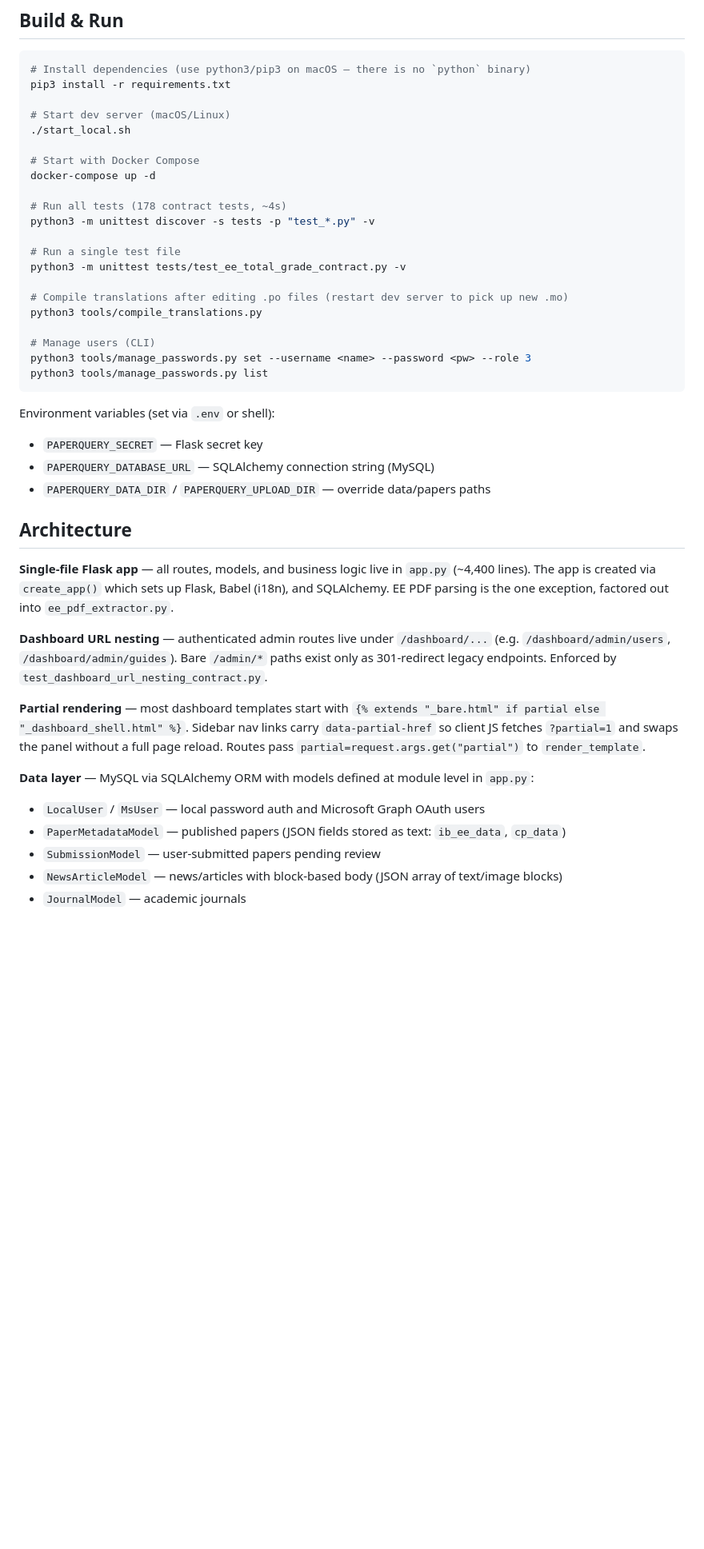
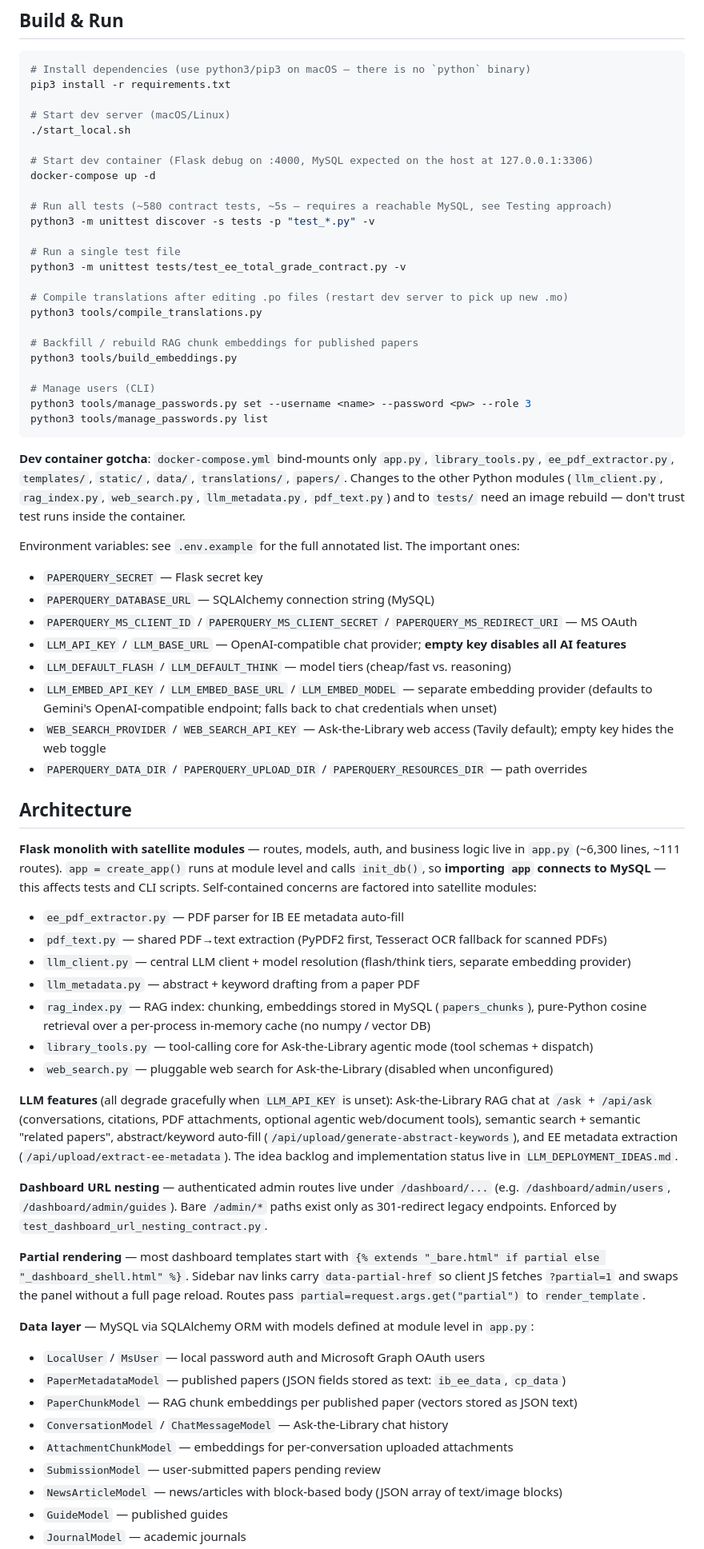
Before and after one commit to MingYuanWei1/Keydion, a Markdown page: CLAUDE.md, the part around one of its changes. Shown at 80% size. GitHub-like rendering; blank space fills up the shorter version.

````diff
--- a/CLAUDE.md
+++ b/CLAUDE.md
@@ -73,10 +73,10 @@ pip3 install -r requirements.txt
 # Start dev server (macOS/Linux)
 ./start_local.sh
 
-# Start with Docker Compose
+# Start dev container (Flask debug on :4000, MySQL expected on the host at 127.0.0.1:3306)
 docker-compose up -d
 
-# Run all tests (178 contract tests, ~4s)
+# Run all tests (~580 contract tests, ~5s — requires a reachable MySQL, see Testing approach)
 python3 -m unittest discover -s tests -p "test_*.py" -v
 
 # Run a single test file
@@ -85,19 +85,38 @@ python3 -m unittest tests/test_ee_total_grade_contract.py -v
 # Compile translations after editing .po files (restart dev server to pick up new .mo)
 python3 tools/compile_translations.py
 
+# Backfill / rebuild RAG chunk embeddings for published papers
+python3 tools/build_embeddings.py
+
 # Manage users (CLI)
 python3 tools/manage_passwords.py set --username <name> --password <pw> --role 3
 python3 tools/manage_passwords.py list
 ```
 
-Environment variables (set via `.env` or shell):
+**Dev container gotcha**: `docker-compose.yml` bind-mounts only `app.py`, `library_tools.py`, `ee_pdf_extractor.py`, `templates/`, `static/`, `data/`, `translations/`, `papers/`. Changes to the other Python modules (`llm_client.py`, `rag_index.py`, `web_search.py`, `llm_metadata.py`, `pdf_text.py`) and to `tests/` need an image rebuild — don't trust test runs inside the container.
+
+Environment variables: see `.env.example` for the full annotated list. The important ones:
 - `PAPERQUERY_SECRET` — Flask secret key
 - `PAPERQUERY_DATABASE_URL` — SQLAlchemy connection string (MySQL)
-- `PAPERQUERY_DATA_DIR` / `PAPERQUERY_UPLOAD_DIR` — override data/papers paths
+- `PAPERQUERY_MS_CLIENT_ID` / `PAPERQUERY_MS_CLIENT_SECRET` / `PAPERQUERY_MS_REDIRECT_URI` — MS OAuth
+- `LLM_API_KEY` / `LLM_BASE_URL` — OpenAI-compatible chat provider; **empty key disables all AI features**
+- `LLM_DEFAULT_FLASH` / `LLM_DEFAULT_THINK` — model tiers (cheap/fast vs. reasoning)
+- `LLM_EMBED_API_KEY` / `LLM_EMBED_BASE_URL` / `LLM_EMBED_MODEL` — separate embedding provider (defaults to Gemini's OpenAI-compatible endpoint; falls back to chat credentials when unset)
+- `WEB_SEARCH_PROVIDER` / `WEB_SEARCH_API_KEY` — Ask-the-Library web access (Tavily default); empty key hides the web toggle
+- `PAPERQUERY_DATA_DIR` / `PAPERQUERY_UPLOAD_DIR` / `PAPERQUERY_RESOURCES_DIR` — path overrides
 
 ## Architecture
 
-**Single-file Flask app** — all routes, models, and business logic live in `app.py` (~4,400 lines). The app is created via `create_app()` which sets up Flask, Babel (i18n), and SQLAlchemy. EE PDF parsing is the one exception, factored out into `ee_pdf_extractor.py`.
+**Flask monolith with satellite modules** — routes, models, auth, and business logic live in `app.py` (~6,300 lines, ~111 routes). `app = create_app()` runs at module level and calls `init_db()`, so **importing `app` connects to MySQL** — this affects tests and CLI scripts. Self-contained concerns are factored into satellite modules:
+- `ee_pdf_extractor.py` — PDF parser for IB EE metadata auto-fill
+- `pdf_text.py` — shared PDF→text extraction (PyPDF2 first, Tesseract OCR fallback for scanned PDFs)
+- `llm_client.py` — central LLM client + model resolution (flash/think tiers, separate embedding provider)
+- `llm_metadata.py` — abstract + keyword drafting from a paper PDF
+- `rag_index.py` — RAG index: chunking, embeddings stored in MySQL (`papers_chunks`), pure-Python cosine retrieval over a per-process in-memory cache (no numpy / vector DB)
+- `library_tools.py` — tool-calling core for Ask-the-Library agentic mode (tool schemas + dispatch)
+- `web_search.py` — pluggable web search for Ask-the-Library (disabled when unconfigured)
+
+**LLM features** (all degrade gracefully when `LLM_API_KEY` is unset): Ask-the-Library RAG chat at `/ask` + `/api/ask` (conversations, citations, PDF attachments, optional agentic web/document tools), semantic search + semantic "related papers", abstract/keyword auto-fill (`/api/upload/generate-abstract-keywords`), and EE metadata extraction (`/api/upload/extract-ee-metadata`). The idea backlog and implementation status live in `LLM_DEPLOYMENT_IDEAS.md`.
 
 **Dashboard URL nesting** — authenticated admin routes live under `/dashboard/...` (e.g. `/dashboard/admin/users`, `/dashboard/admin/guides`). Bare `/admin/*` paths exist only as 301-redirect legacy endpoints. Enforced by `test_dashboard_url_nesting_contract.py`.
 
@@ -106,6 +125,10 @@ Environment variables (set via `.env` or shell):
 **Data layer** — MySQL via SQLAlchemy ORM with models defined at module level in `app.py`:
 - `LocalUser` / `MsUser` — local password auth and Microsoft Graph OAuth users
 - `PaperMetadataModel` — published papers (JSON fields stored as text: `ib_ee_data`, `cp_data`)
+- `PaperChunkModel` — RAG chunk embeddings per published paper (vectors stored as JSON text)
+- `ConversationModel` / `ChatMessageModel` — Ask-the-Library chat history
+- `AttachmentChunkModel` — embeddings for per-conversation uploaded attachments
 - `SubmissionModel` — user-submitted papers pending review
 - `NewsArticleModel` — news/articles with block-based body (JSON array of text/image blocks)
+- `GuideModel` — published guides
 - `JournalModel` — academic journals
````
Also changed, not shown: other parts of CLAUDE.md (+15 -7 lines).
